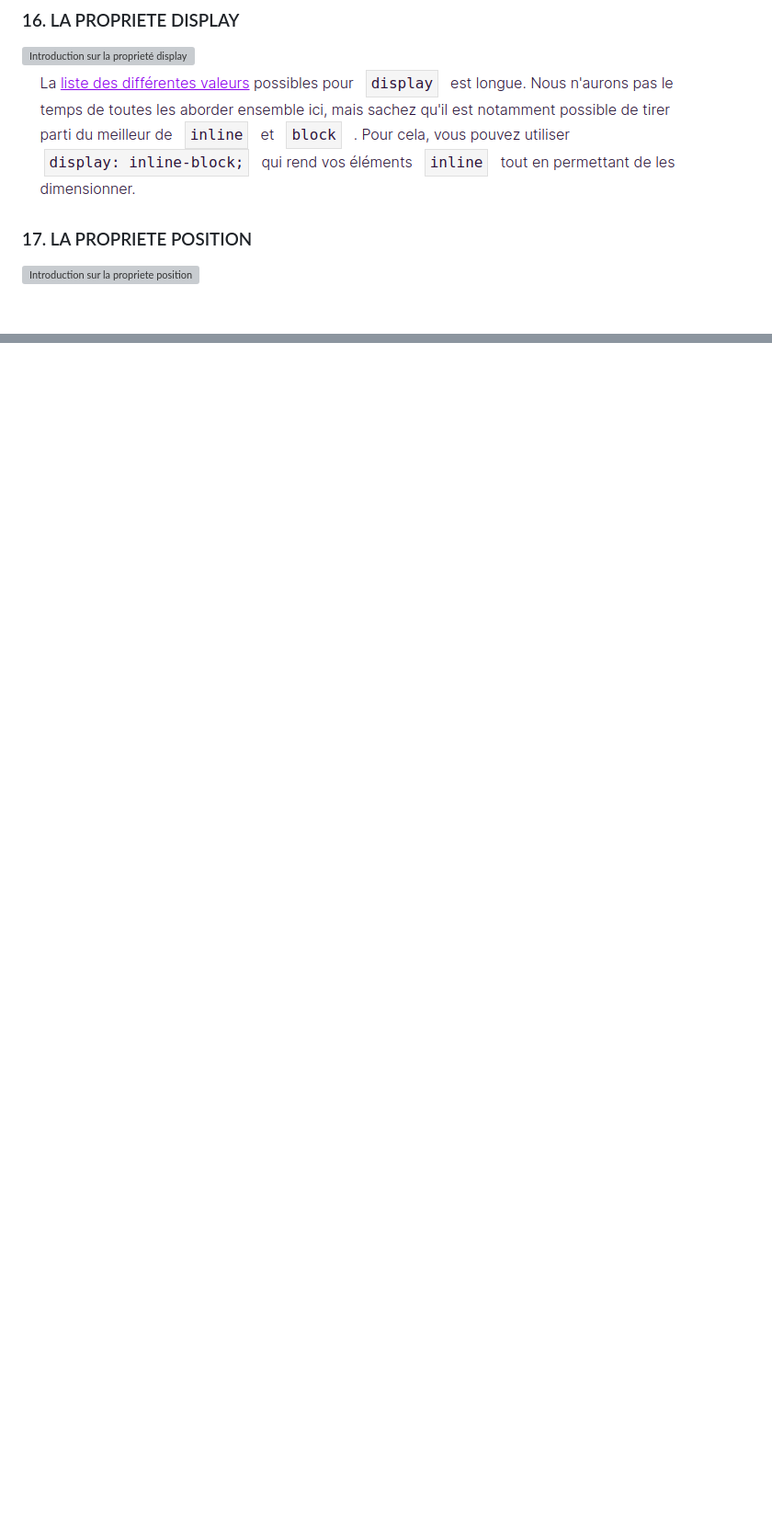
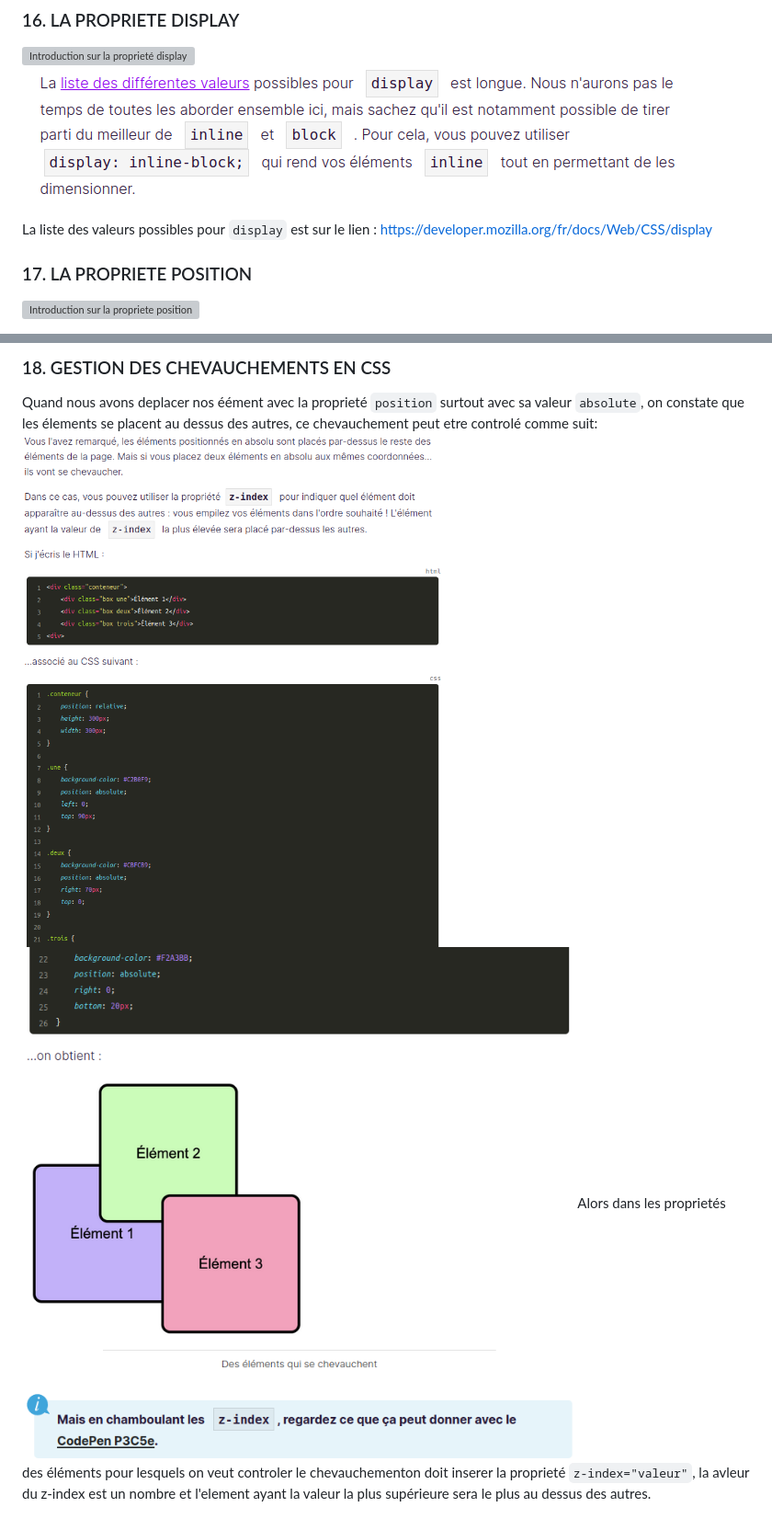
Before and after one commit to LKanan/Formation_HTML_CSS_Openclassroom, a Markdown page: README.md, 2 parts joined by grey strips. Shown: that part at 92% size. GitHub-like rendering; pictures changed too: supports/gestion des chevauchement.png (added), supports/gestion_des_chevauchement2.png (added); blank space fills up the shorter version; grey boxes are pictures that could not be loaded.

Commit message:
Abordage d'autres techniques de mise en page en CSS

```diff
--- a/README.md
+++ b/README.md
@@ -239,6 +239,8 @@ On peut avoir un exemple:
 ![Introduction sur la proprieté display](supports/introduction_sur_la_propriete_display.png)
 ![Quelques valeurs du css display](supports/les_valeurs_de_display.png)
 
+La liste des valeurs possibles pour `display` est sur le lien : https://developer.mozilla.org/fr/docs/Web/CSS/display
+
 ### 17. LA PROPRIETE POSITION
 
 ![Introduction sur la propriete position](supports/introduction_sur_la_propriete_position.png)
@@ -265,0 +281,6 @@ La différence entre `fixed` et `sticky` c'est que ce premier rend l'élement co
+### 18. GESTION DES CHEVAUCHEMENTS EN CSS
+
+Quand nous avons deplacer nos éément avec la proprieté `position` surtout avec sa valeur `absolute`, on constate que les élements se placent au dessus des autres, ce chevauchement peut etre controlé comme suit:
+![gestion des chevauchements](supports/gestion%20des%20chevauchement.png)
+![Gestion des chevauchement suite](supports/gestion_des_chevauchement2.png)
+Alors dans les proprietés des éléments pour lesquels on veut controler le chevauchementon doit inserer la proprieté `z-index="valeur"`, la avleur du z-index est un nombre et l'element ayant la valeur la plus supérieure sera le plus au dessus des autres.
```
Also changed, not shown: other parts of README.md (+14 -1 lines), supports/position_relative_ou_absolut.png (added), supports/positionnement_absolu.png (added), supports/positionnement_absolu_2.png (added), 6 other files.
